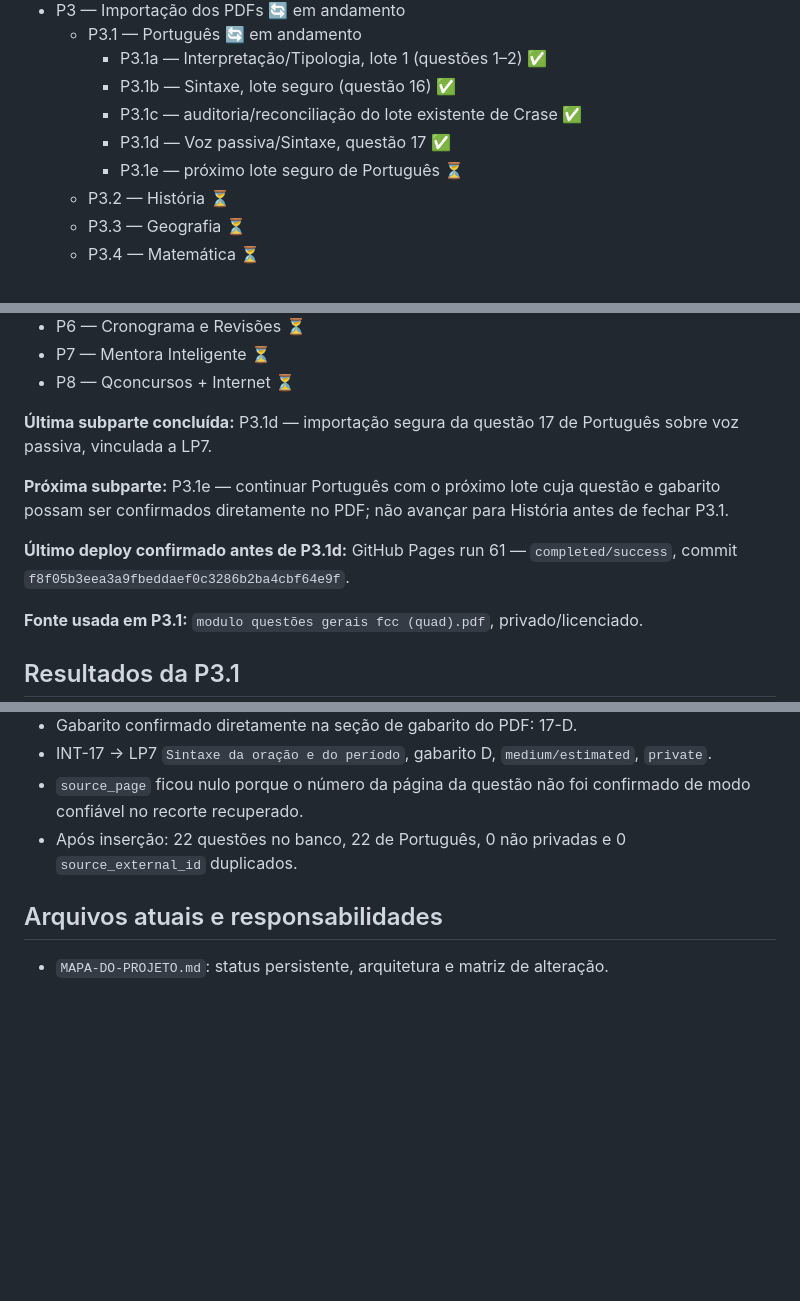
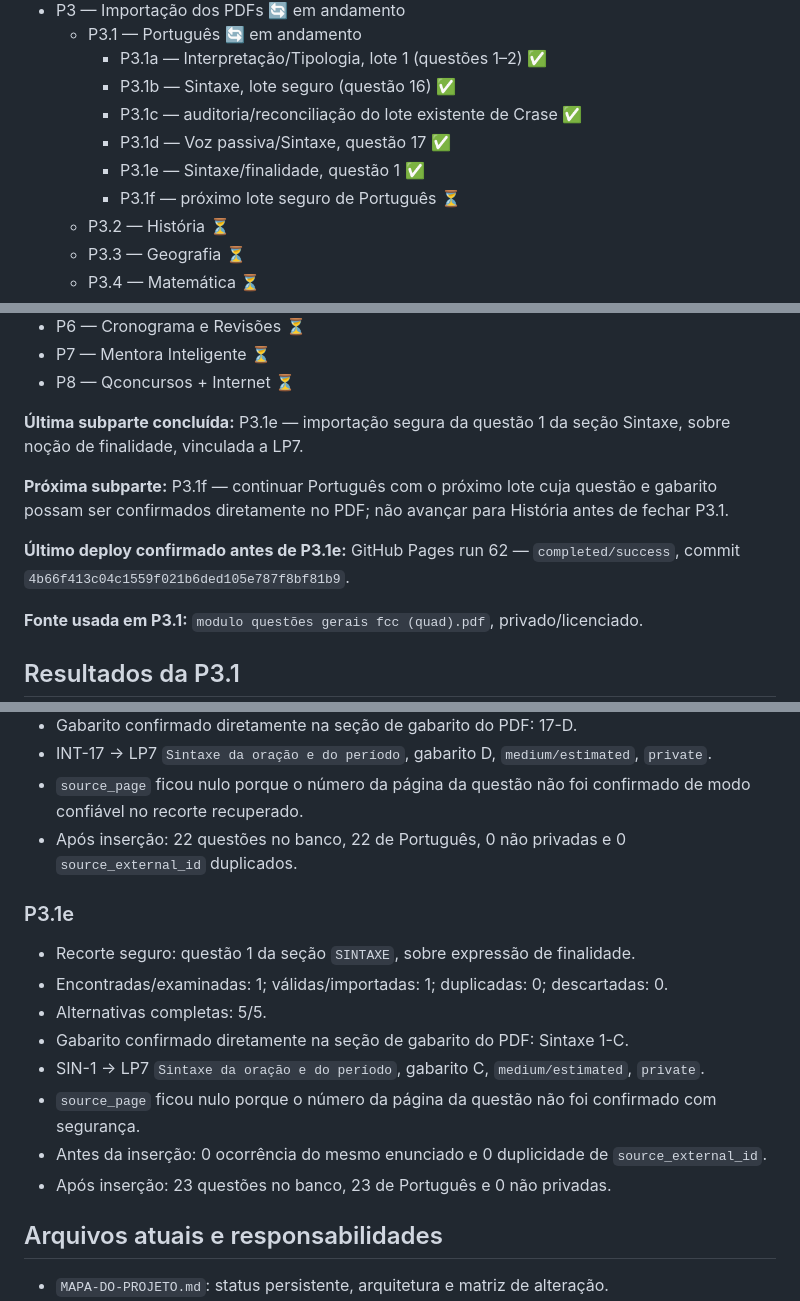
Before and after one commit to moisesmachado002-boop/SIMULADO-01, a Markdown page: MAPA-DO-PROJETO.md, 3 parts joined by grey strips. Rendered like a GitHub page; blank space fills up the shorter version.

Commit message:
P3.1e - importa questão 1 de Sintaxe

```diff
--- a/MAPA-DO-PROJETO.md
+++ b/MAPA-DO-PROJETO.md
@@ -23,7 +23,8 @@
     - P3.1b — Sintaxe, lote seguro (questão 16) ✅
     - P3.1c — auditoria/reconciliação do lote existente de Crase ✅
     - P3.1d — Voz passiva/Sintaxe, questão 17 ✅
-    - P3.1e — próximo lote seguro de Português ⏳
+    - P3.1e — Sintaxe/finalidade, questão 1 ✅
+    - P3.1f — próximo lote seguro de Português ⏳
   - P3.2 — História ⏳
   - P3.3 — Geografia ⏳
   - P3.4 — Matemática ⏳
@@ -40,11 +41,11 @@
 - P7 — Mentora Inteligente ⏳
 - P8 — Qconcursos + Internet ⏳
 
-**Última subparte concluída:** P3.1d — importação segura da questão 17 de Português sobre voz passiva, vinculada a LP7.
+**Última subparte concluída:** P3.1e — importação segura da questão 1 da seção Sintaxe, sobre noção de finalidade, vinculada a LP7.
 
-**Próxima subparte:** P3.1e — continuar Português com o próximo lote cuja questão e gabarito possam ser confirmados diretamente no PDF; não avançar para História antes de fechar P3.1.
+**Próxima subparte:** P3.1f — continuar Português com o próximo lote cuja questão e gabarito possam ser confirmados diretamente no PDF; não avançar para História antes de fechar P3.1.
 
-**Último deploy confirmado antes de P3.1d:** GitHub Pages run 61 — `completed/success`, commit `f8f05b3eea3a9fbeddaef0c3286b2ba4cbf64e9f`.
+**Último deploy confirmado antes de P3.1e:** GitHub Pages run 62 — `completed/success`, commit `4b66f413c04c1559f021b6ded105e787f8bf81b9`.
 
 **Fonte usada em P3.1:** `modulo questões gerais fcc (quad).pdf`, privado/licenciado.
 
@@ -78,6 +79,16 @@
 - INT-17 → LP7 `Sintaxe da oração e do período`, gabarito D, `medium/estimated`, `private`.
 - `source_page` ficou nulo porque o número da página da questão não foi confirmado de modo confiável no recorte recuperado.
 - Após inserção: 22 questões no banco, 22 de Português, 0 não privadas e 0 `source_external_id` duplicados.
+
+### P3.1e
+- Recorte seguro: questão 1 da seção `SINTAXE`, sobre expressão de finalidade.
+- Encontradas/examinadas: 1; válidas/importadas: 1; duplicadas: 0; descartadas: 0.
+- Alternativas completas: 5/5.
+- Gabarito confirmado diretamente na seção de gabarito do PDF: Sintaxe 1-C.
+- SIN-1 → LP7 `Sintaxe da oração e do período`, gabarito C, `medium/estimated`, `private`.
+- `source_page` ficou nulo porque o número da página da questão não foi confirmado com segurança.
+- Antes da inserção: 0 ocorrência do mesmo enunciado e 0 duplicidade de `source_external_id`.
+- Após inserção: 23 questões no banco, 23 de Português e 0 não privadas.
 
 ## Arquivos atuais e responsabilidades
 - `MAPA-DO-PROJETO.md`: status persistente, arquitetura e matriz de alteração.
```
